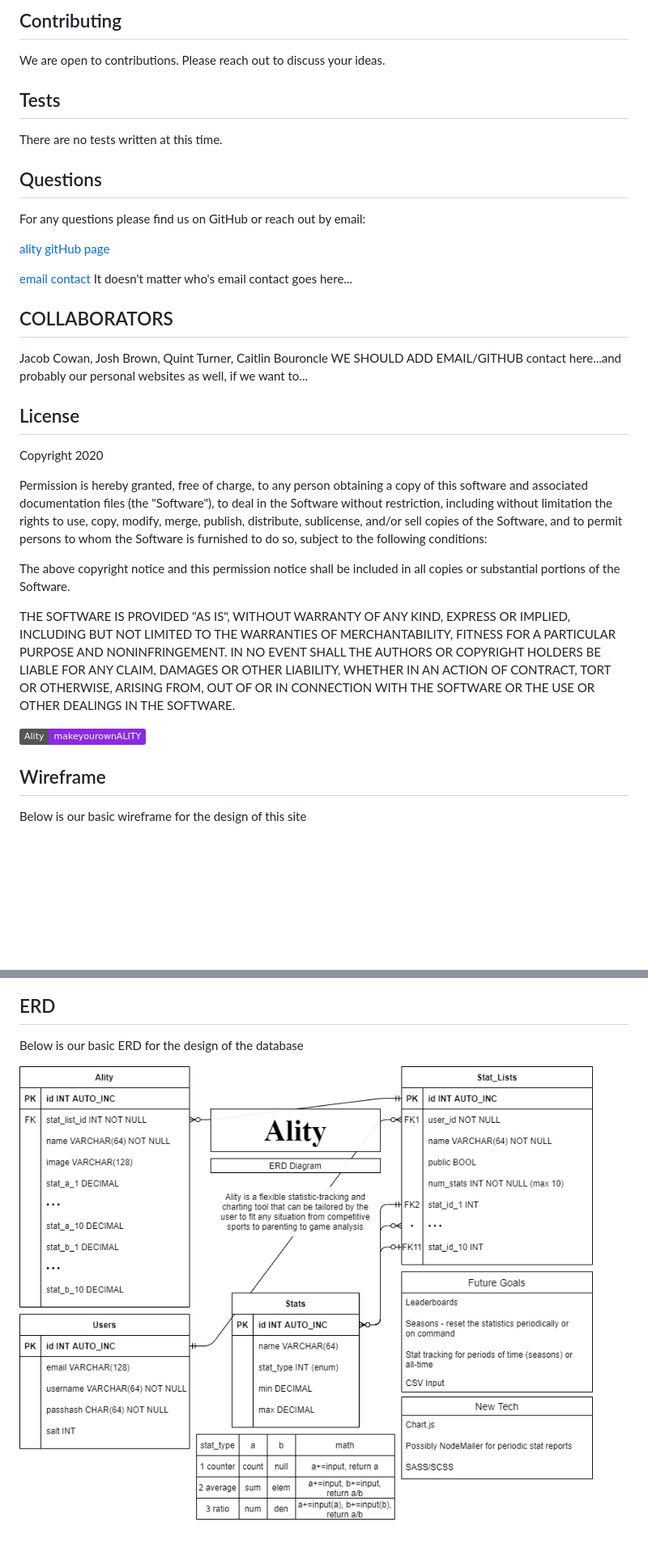
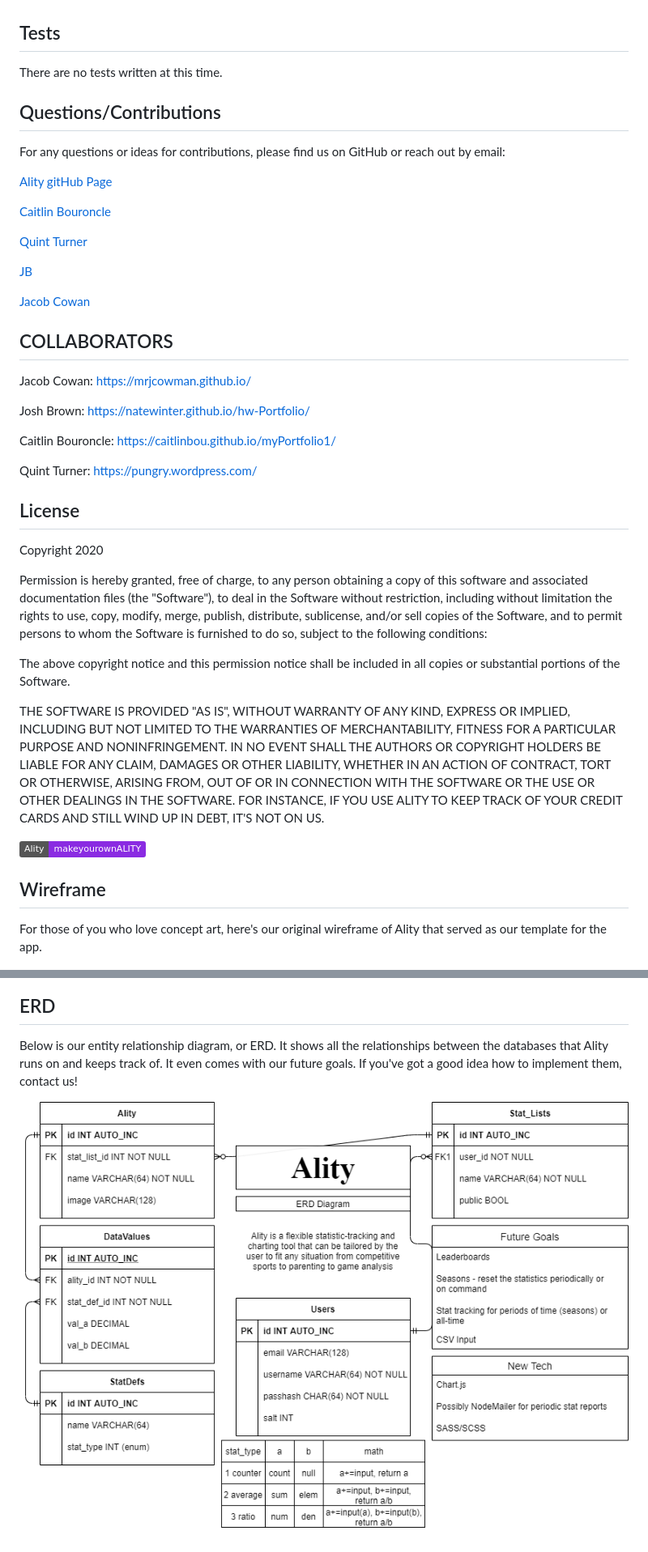
Before and after one commit to natewinter/Ality, a Markdown page: README.md, 2 parts joined by grey strips. Shown: that part at 81% size. Rendered like a GitHub page; pictures changed too: assets/images/Full_ERD.png (added); badges without logos; blank space fills up the shorter version.

```diff
--- a/README.md
+++ b/README.md
@@ -21,19 +20,27 @@ Go to ["WEBPAGE HERE"](), create a user name and password, and follow the prompt
 
-## Contributing
-We are open to contributions. Please reach out to discuss your ideas.
 ## Tests
 There are no tests written at this time.
-## Questions
-For any questions please find us on GitHub or reach out by email:
+## Questions/Contributions
+For any questions or ideas for contributions, please find us on GitHub or reach out by email:
 
-[ality gitHub page](https://github.com/natewinter/ality)
+[Ality gitHub Page](https://github.com/natewinter/ality)
 
-[email contact](mailto:caitlin.bouroncle@gmail.com)
-It doesn't matter who's email contact goes here...
+[Caitlin Bouroncle](mailto:caitlin.bouroncle@gmail.com)
+
+[Quint Turner](mailto:henryquintturner@gmail.com)
+
+[JB](mailto:joshbrown2794@gmail.com)
+
+[Jacob Cowan](mailto:Mrjcowman@gmail.com)
 
 ## COLLABORATORS
-Jacob Cowan, Josh Brown, Quint Turner, Caitlin Bouroncle
-WE SHOULD ADD EMAIL/GITHUB contact here...and probably our personal websites as well, if we want to...
+Jacob Cowan: https://mrjcowman.github.io/
+
+Josh Brown: https://natewinter.github.io/hw-Portfolio/
+
+Caitlin Bouroncle: https://caitlinbou.github.io/myPortfolio1/
+
+Quint Turner: https://pungry.wordpress.com/
 
 ## License
 
@@ -43,7 +50,7 @@ Permission is hereby granted, free of charge, to any person obtaining a copy of
 
 The above copyright notice and this permission notice shall be included in all copies or substantial portions of the Software.
 
-THE SOFTWARE IS PROVIDED "AS IS", WITHOUT WARRANTY OF ANY KIND, EXPRESS OR IMPLIED, INCLUDING BUT NOT LIMITED TO THE WARRANTIES OF MERCHANTABILITY, FITNESS FOR A PARTICULAR PURPOSE AND NONINFRINGEMENT. IN NO EVENT SHALL THE AUTHORS OR COPYRIGHT HOLDERS BE LIABLE FOR ANY CLAIM, DAMAGES OR OTHER LIABILITY, WHETHER IN AN ACTION OF CONTRACT, TORT OR OTHERWISE, ARISING FROM, OUT OF OR IN CONNECTION WITH THE SOFTWARE OR THE USE OR OTHER DEALINGS IN THE SOFTWARE.
+THE SOFTWARE IS PROVIDED "AS IS", WITHOUT WARRANTY OF ANY KIND, EXPRESS OR IMPLIED, INCLUDING BUT NOT LIMITED TO THE WARRANTIES OF MERCHANTABILITY, FITNESS FOR A PARTICULAR PURPOSE AND NONINFRINGEMENT. IN NO EVENT SHALL THE AUTHORS OR COPYRIGHT HOLDERS BE LIABLE FOR ANY CLAIM, DAMAGES OR OTHER LIABILITY, WHETHER IN AN ACTION OF CONTRACT, TORT OR OTHERWISE, ARISING FROM, OUT OF OR IN CONNECTION WITH THE SOFTWARE OR THE USE OR OTHER DEALINGS IN THE SOFTWARE. FOR INSTANCE, IF YOU USE ALITY TO KEEP TRACK OF YOUR CREDIT CARDS AND STILL WIND UP IN DEBT, IT'S NOT ON US.
 
 
 ![Ality](https://img.shields.io/static/v1?label=Ality&message=makeyourownALITY&color=blueviolet)
@@ -51,12 +58,12 @@ THE SOFTWARE IS PROVIDED "AS IS", WITHOUT WARRANTY OF ANY KIND, EXPRESS OR IMPLI
 
 ## Wireframe
 
-Below is our basic wireframe for the design of this site
+For those of you who love concept art, here's our original wireframe of Ality that served as our template for the app.
 
 ![Wireframe](assets/images/Wireframe.png)
 
 ## ERD
 
-Below is our basic ERD for the design of the database
+Below is our entity relationship diagram, or ERD. It shows all the relationships between the databases that Ality runs on and keeps track of. It even comes with our future goals. If you've got a good idea how to implement them, contact us!
 
-![ERD](assets/images/ERD.png)
+![ERD](assets/images/Full_ERD.png)
```
Also changed, not shown: other parts of README.md (+5 -6 lines).
